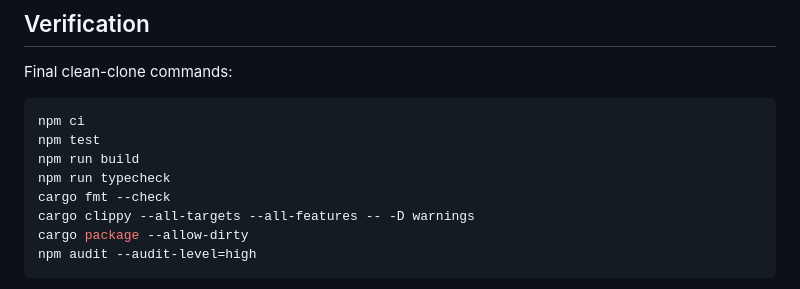
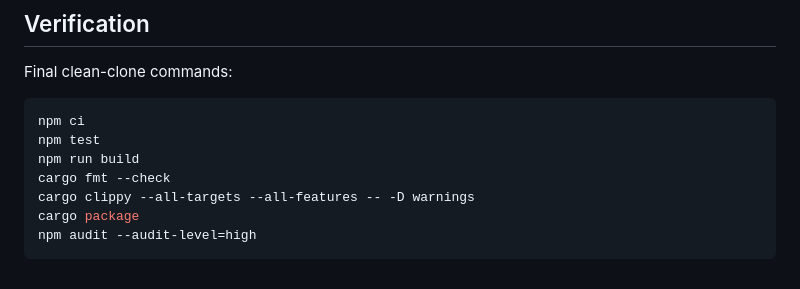
Before and after one commit to B-Divyesh/sf-selfhost-upgrade-rehearsal, a Markdown page: .factory/handoff.md, the part around the change. Drawn GitHub-style.

Commit message:
docs: align handoff verification commands

````diff
--- a/.factory/handoff.md
+++ b/.factory/handoff.md
@@ -27,10 +27,9 @@ Final clean-clone commands:
 npm ci
 npm test
 npm run build
-npm run typecheck
 cargo fmt --check
 cargo clippy --all-targets --all-features -- -D warnings
-cargo package --allow-dirty
+cargo package
 npm audit --audit-level=high
 ```
 
````
